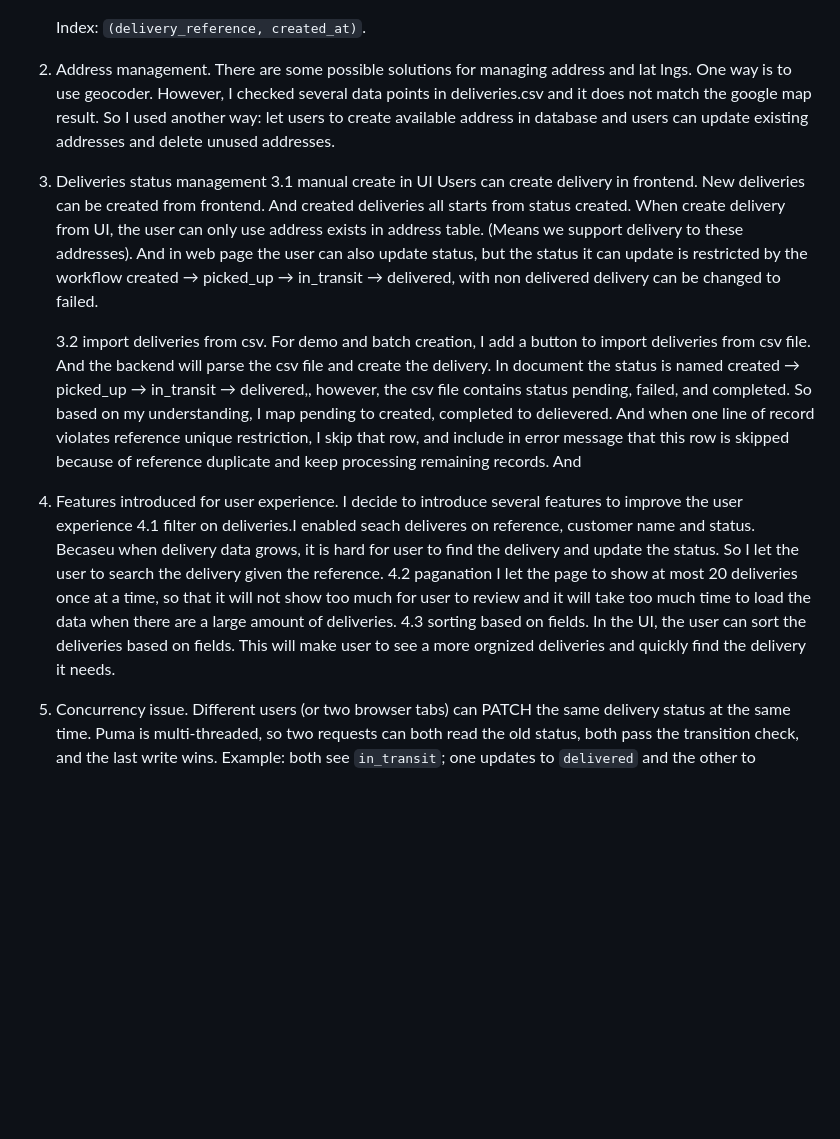
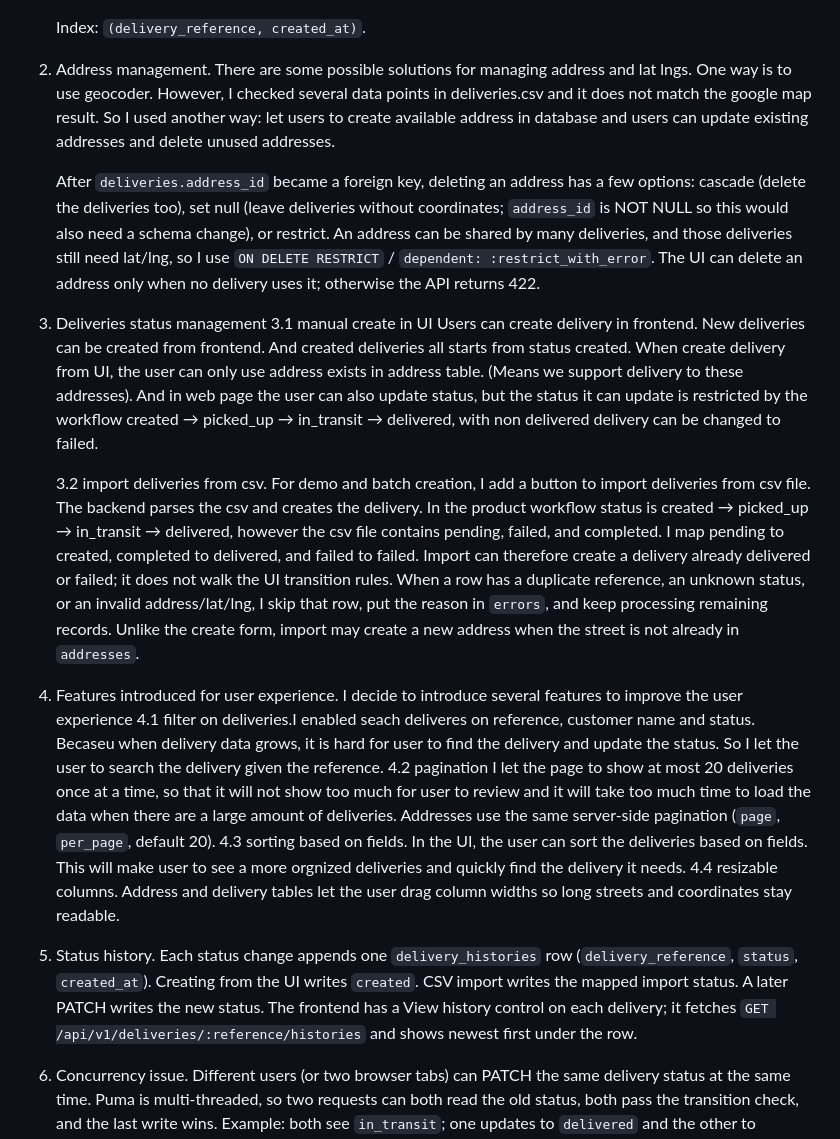
Before and after one commit to JiajieHuang-727/detrack, a Markdown page: README.md, the part around one of its changes. Rendered like a GitHub page; blank space fills up the shorter version.

```diff
--- a/README.md
+++ b/README.md
@@ -119,21 +123,26 @@ cd backend && bin/rails test
 2. Address management.
    There are some possible solutions for managing address and lat lngs. One way is to use geocoder. However, I checked several data points in deliveries.csv and it does not match the google map result. So I used another way: let users to create available address in database and users can update existing addresses and delete unused addresses.
 
+   After `deliveries.address_id` became a foreign key, deleting an address has a few options: cascade (delete the deliveries too), set null (leave deliveries without coordinates; `address_id` is NOT NULL so this would also need a schema change), or restrict. An address can be shared by many deliveries, and those deliveries still need lat/lng, so I use `ON DELETE RESTRICT` / `dependent: :restrict_with_error`. The UI can delete an address only when no delivery uses it; otherwise the API returns 422.
+
 3. Deliveries status management
    3.1 manual create in UI
       Users can create delivery in frontend. New deliveries can be created from frontend. And created deliveries all starts from status created. When create delivery from UI, the user can only use address exists in address table. (Means we support delivery to these addresses). And in web page the user can also update status, but the status it can update is restricted by the workflow created → picked_up → in_transit → delivered, with non delivered delivery can be changed to failed.
 
    3.2 import deliveries from csv.
-      For demo and batch creation, I add a button to import deliveries from csv file. And the backend  will parse the csv file and create  the delivery. In document the status is named created → picked_up → in_transit → delivered,, however, the csv file contains status pending, failed, and completed. So based on my understanding, I map pending to created, completed to delievered. And when one line of record violates reference unique restriction, I skip that row,  and include in error message that this row is skipped because of reference duplicate and keep processing remaining records. And
-
+      For demo and batch creation, I add a button to import deliveries from csv file. The backend parses the csv and creates the delivery. In the product workflow status is created → picked_up → in_transit → delivered, however the csv file contains pending, failed, and completed. I map pending to created, completed to delivered, and failed to failed. Import can therefore create a delivery already delivered or failed; it does not walk the UI transition rules. When a row has a duplicate reference, an unknown status, or an invalid address/lat/lng, I skip that row, put the reason in `errors`, and keep processing remaining records. Unlike the create form, import may create a new address when the street is not already in `addresses`.
 
 4. Features introduced for user experience.
    I decide to introduce several features to improve the user experience
    4.1
       filter on deliveries.I enabled seach deliveres on reference, customer name and status.  Becaseu when delivery data grows, it is hard for user to find the delivery and update the status. So I let the user to search the delivery given the reference.
-   4.2 paganation
-      I let the page to show at most 20 deliveries once at a time, so that it will not show too much for user to review and it will take too much time to load the data when there are a large amount of deliveries.
+   4.2 pagination
+      I let the page to show at most 20 deliveries once at a time, so that it will not show too much for user to review and it will take too much time to load the data when there are a large amount of deliveries. Addresses use the same server-side pagination (`page`, `per_page`, default 20).
    4.3 sorting based on fields. In the UI, the user can sort the deliveries based on fields. This will make user to see a more orgnized deliveries and quickly find the delivery it needs.
+   4.4 resizable columns. Address and delivery tables let the user drag column widths so long streets and coordinates stay readable.
+
+5. Status history.
+   Each status change appends one `delivery_histories` row (`delivery_reference`, `status`, `created_at`). Creating from the UI writes `created`. CSV import writes the mapped import status. A later PATCH writes the new status. The frontend has a View history control on each delivery; it fetches `GET /api/v1/deliveries/:reference/histories` and shows newest first under the row.
 
 6. Concurrency issue.
    Different users (or two browser tabs) can PATCH the same delivery status at the same time. Puma is multi-threaded, so two requests can both read the old status, both pass the transition check, and the last write wins. Example: both see `in_transit`; one updates to `delivered` and the other to `failed`. Without a lock, the package can end up `failed` after it was already delivered, and `delivery_histories` records both changes as if they were a valid path.
```
Also changed, not shown: other parts of README.md (+14 -10 lines).
